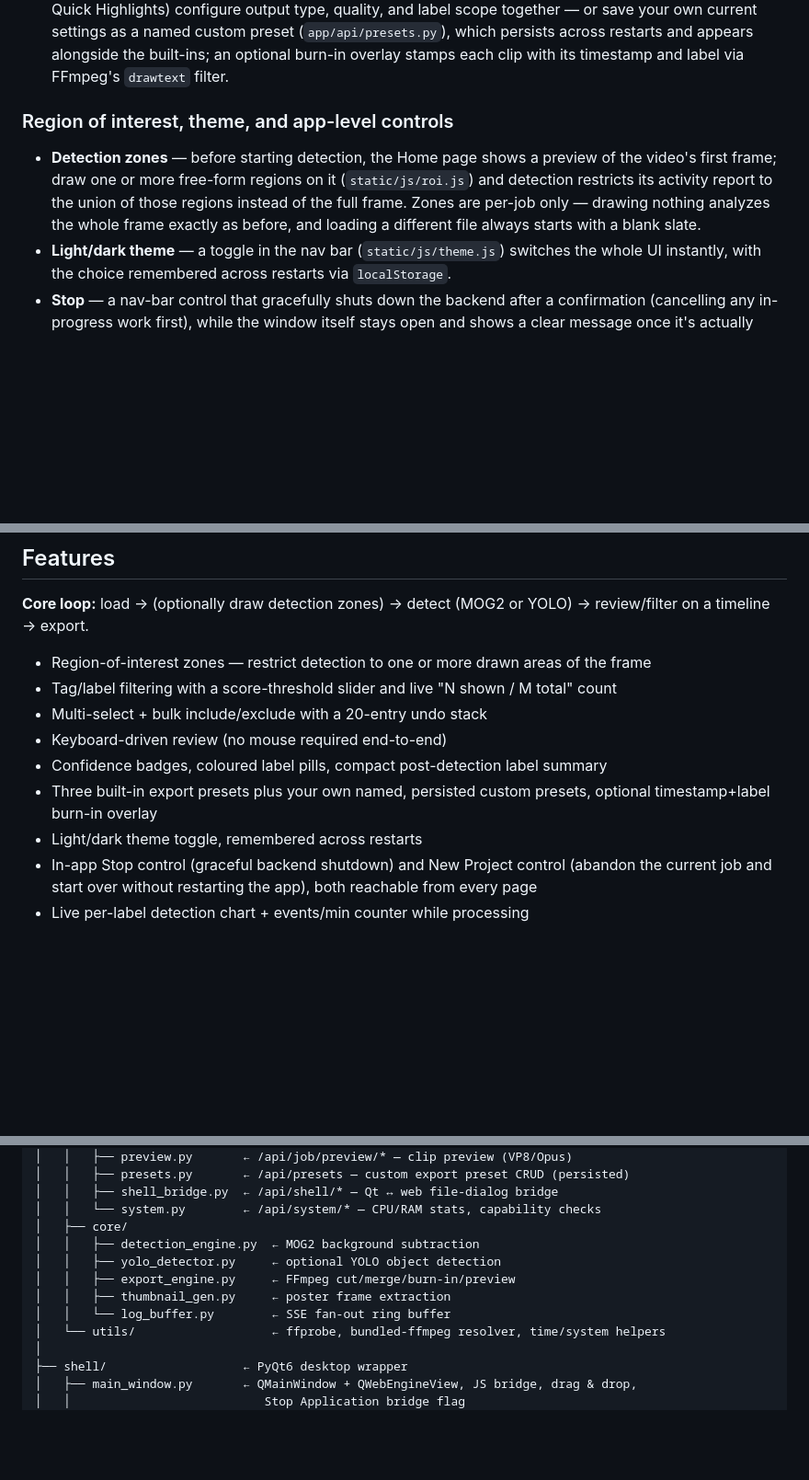
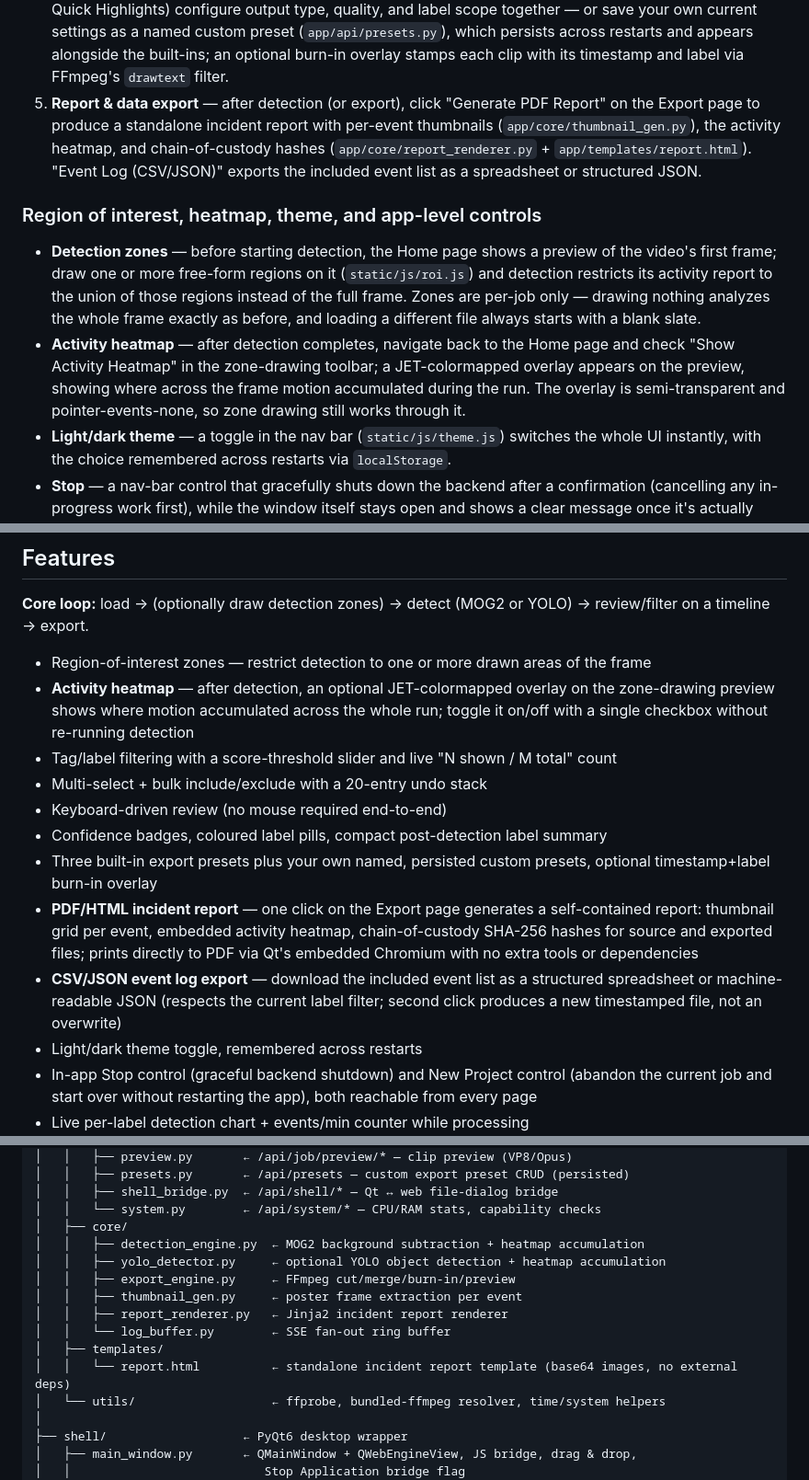
Before and after one commit to abhibattula/CCTV_VIDEO_PROCESSOR_pc, a Markdown page: README.md, 3 parts joined by grey strips. Shown at 92% size. Drawn GitHub-style; blank space fills up the shorter version.

Commit message:
docs(005): T028-T030 - update README, USER_MANUAL, ROADMAP for Phase 5 [P5]
Co-Authored-By: Claude Sonnet 4.6 <noreply@anthropic.com>

```diff
--- a/README.md
+++ b/README.md
@@ -107,8 +107,13 @@ The app is two processes glued together by `launcher.py`:
    current settings as a named custom preset (`app/api/presets.py`), which persists
    across restarts and appears alongside the built-ins; an optional burn-in overlay
    stamps each clip with its timestamp and label via FFmpeg's `drawtext` filter.
+5. **Report & data export** — after detection (or export), click "Generate PDF Report"
+   on the Export page to produce a standalone incident report with per-event thumbnails
+   (`app/core/thumbnail_gen.py`), the activity heatmap, and chain-of-custody hashes
+   (`app/core/report_renderer.py` + `app/templates/report.html`). "Event Log (CSV/JSON)"
+   exports the included event list as a spreadsheet or structured JSON.
 
-### Region of interest, theme, and app-level controls
+### Region of interest, heatmap, theme, and app-level controls
 
 - **Detection zones** — before starting detection, the Home page shows a preview of
   the video's first frame; draw one or more free-form regions on it
@@ -116,6 +121,11 @@ The app is two processes glued together by `launcher.py`:
   those regions instead of the full frame. Zones are per-job only — drawing nothing
   analyzes the whole frame exactly as before, and loading a different file always
   starts with a blank slate.
+- **Activity heatmap** — after detection completes, navigate back to the Home page
+  and check "Show Activity Heatmap" in the zone-drawing toolbar; a JET-colormapped
+  overlay appears on the preview, showing where across the frame motion accumulated
+  during the run. The overlay is semi-transparent and pointer-events-none, so zone
+  drawing still works through it.
 - **Light/dark theme** — a toggle in the nav bar (`static/js/theme.js`) switches the
   whole UI instantly, with the choice remembered across restarts via `localStorage`.
 - **Stop** — a nav-bar control that gracefully shuts down the backend after a
@@ -154,12 +164,22 @@ it exists.
 review/filter on a timeline → export.
 
 - Region-of-interest zones — restrict detection to one or more drawn areas of the frame
+- **Activity heatmap** — after detection, an optional JET-colormapped overlay on the
+  zone-drawing preview shows where motion accumulated across the whole run; toggle it
+  on/off with a single checkbox without re-running detection
 - Tag/label filtering with a score-threshold slider and live "N shown / M total" count
 - Multi-select + bulk include/exclude with a 20-entry undo stack
 - Keyboard-driven review (no mouse required end-to-end)
 - Confidence badges, coloured label pills, compact post-detection label summary
 - Three built-in export presets plus your own named, persisted custom presets,
   optional timestamp+label burn-in overlay
+- **PDF/HTML incident report** — one click on the Export page generates a
+  self-contained report: thumbnail grid per event, embedded activity heatmap,
+  chain-of-custody SHA-256 hashes for source and exported files; prints directly to
+  PDF via Qt's embedded Chromium with no extra tools or dependencies
+- **CSV/JSON event log export** — download the included event list as a structured
+  spreadsheet or machine-readable JSON (respects the current label filter; second
+  click produces a new timestamped file, not an overwrite)
 - Light/dark theme toggle, remembered across restarts
 - In-app Stop control (graceful backend shutdown) and New Project control (abandon
   the current job and start over without restarting the app), both reachable from
@@ -193,11 +213,14 @@ CCTV VIDEO PROCESSOR PC/
 │   │   ├── shell_bridge.py  ← /api/shell/* — Qt ↔ web file-dialog bridge
 │   │   └── system.py        ← /api/system/* — CPU/RAM stats, capability checks
 │   ├── core/
-│   │   ├── detection_engine.py  ← MOG2 background subtraction
-│   │   ├── yolo_detector.py     ← optional YOLO object detection
+│   │   ├── detection_engine.py  ← MOG2 background subtraction + heatmap accumulation
+│   │   ├── yolo_detector.py     ← optional YOLO object detection + heatmap accumulation
 │   │   ├── export_engine.py     ← FFmpeg cut/merge/burn-in/preview
-│   │   ├── thumbnail_gen.py     ← poster frame extraction
+│   │   ├── thumbnail_gen.py     ← poster frame extraction per event
+│   │   ├── report_renderer.py   ← Jinja2 incident report renderer
 │   │   └── log_buffer.py        ← SSE fan-out ring buffer
+│   ├── templates/
+│   │   └── report.html          ← standalone incident report template (base64 images, no external deps)
 │   └── utils/                   ← ffprobe, bundled-ffmpeg resolver, time/system helpers
 │
 ├── shell/                   ← PyQt6 desktop wrapper
```
Also changed, not shown: other parts of README.md (+1 -1 lines), ROADMAP.md (+16 -23 lines), USER_MANUAL.md (+22 -1 lines).
